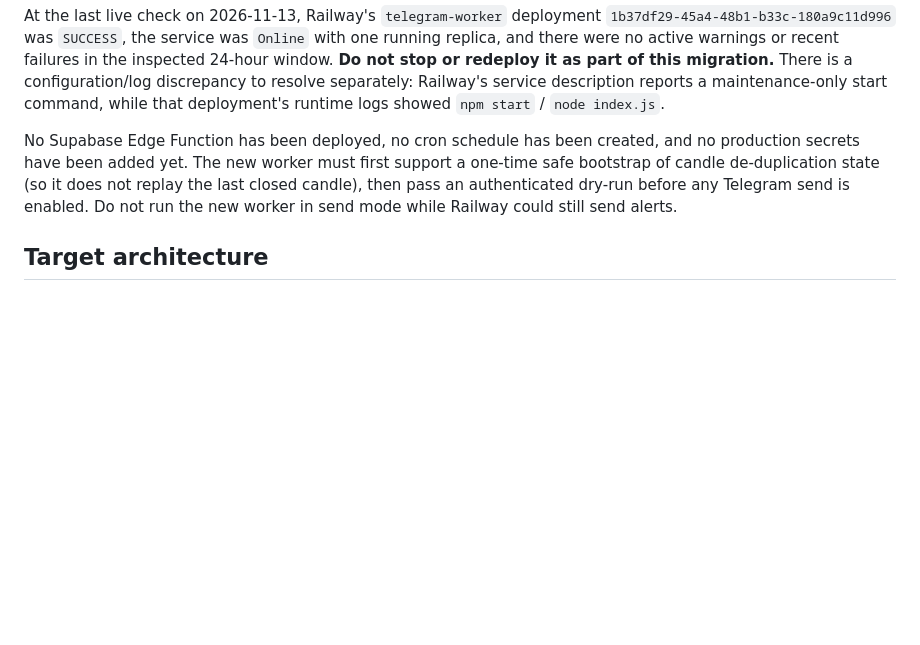
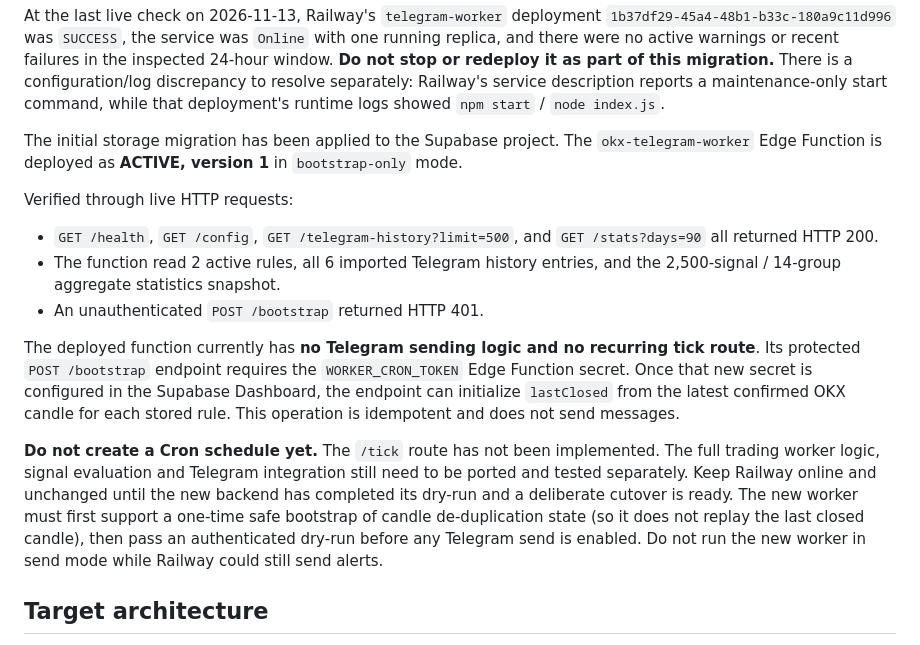
Before and after one commit to zmarina2009-crypto/okx-signal, a Markdown page: supabase/README.md, the part around the change. GitHub-like rendering; blank space fills up the shorter version.

Commit message:
Record deployed bootstrap-only Supabase function and test results

```diff
--- a/supabase/README.md
+++ b/supabase/README.md
@@ -27,7 +27,16 @@ The Railway `state.json` file has **not** been downloaded: Railway's volume SFTP
 
 At the last live check on 2026-11-13, Railway's `telegram-worker` deployment `1b37df29-45a4-48b1-b33c-180a9c11d996` was `SUCCESS`, the service was `Online` with one running replica, and there were no active warnings or recent failures in the inspected 24-hour window. **Do not stop or redeploy it as part of this migration.** There is a configuration/log discrepancy to resolve separately: Railway's service description reports a maintenance-only start command, while that deployment's runtime logs showed `npm start` / `node index.js`.
 
-No Supabase Edge Function has been deployed, no cron schedule has been created, and no production secrets have been added yet. The new worker must first support a one-time safe bootstrap of candle de-duplication state (so it does not replay the last closed candle), then pass an authenticated dry-run before any Telegram send is enabled. Do not run the new worker in send mode while Railway could still send alerts.
+The initial storage migration has been applied to the Supabase project. The `okx-telegram-worker` Edge Function is deployed as **ACTIVE, version 1** in `bootstrap-only` mode.
+
+Verified through live HTTP requests:
+- `GET /health`, `GET /config`, `GET /telegram-history?limit=500`, and `GET /stats?days=90` all returned HTTP 200.
+- The function read 2 active rules, all 6 imported Telegram history entries, and the 2,500-signal / 14-group aggregate statistics snapshot.
+- An unauthenticated `POST /bootstrap` returned HTTP 401.
+
+The deployed function currently has **no Telegram sending logic and no recurring tick route**. Its protected `POST /bootstrap` endpoint requires the `WORKER_CRON_TOKEN` Edge Function secret. Once that new secret is configured in the Supabase Dashboard, the endpoint can initialize `lastClosed` from the latest confirmed OKX candle for each stored rule. This operation is idempotent and does not send messages.
+
+**Do not create a Cron schedule yet.** The `/tick` route has not been implemented. The full trading worker logic, signal evaluation and Telegram integration still need to be ported and tested separately. Keep Railway online and unchanged until the new backend has completed its dry-run and a deliberate cutover is ready. The new worker must first support a one-time safe bootstrap of candle de-duplication state (so it does not replay the last closed candle), then pass an authenticated dry-run before any Telegram send is enabled. Do not run the new worker in send mode while Railway could still send alerts.
 
 ## Target architecture
 
```
